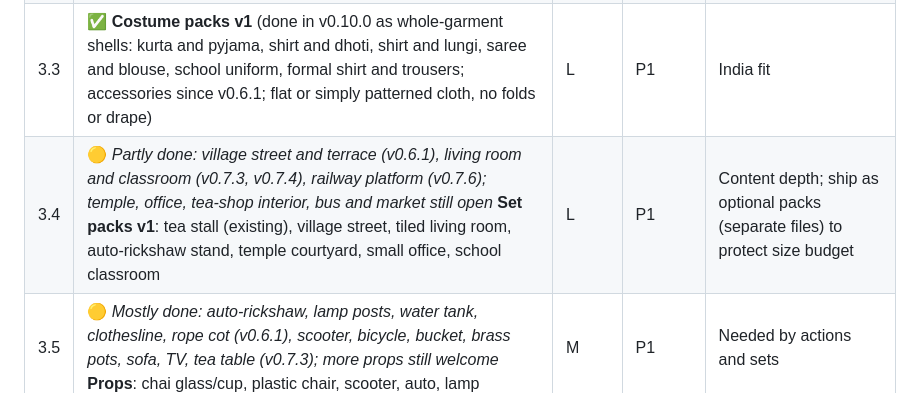
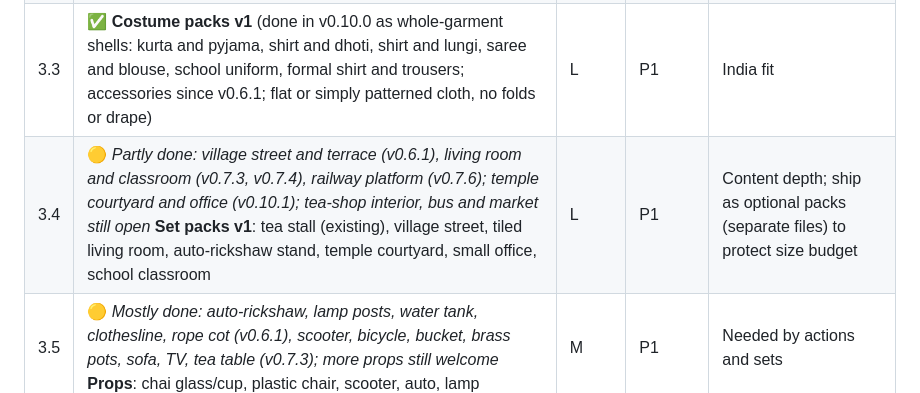
Before and after one commit to yeshwanthguru/KALKI-simulator, a Markdown page: docs/ROADMAP.md, the part around the change. GitHub-like rendering.

```diff
--- a/docs/ROADMAP.md
+++ b/docs/ROADMAP.md
@@ -60,7 +60,7 @@
 | 3.1 | ✅ **UI localisation framework** (done in v0.6.0: the page is translated from `src/i18n.js`, English kept as the source; fonts come from the system rather than being embedded) (string table, language switch, font loading for Tamil/Devanagari embedded as subsets) | M | P0 | Prerequisite; nobody benchmarked serves Indic languages; 98% of Indian internet users use Indic content ([Kantar-IAMAI via Business Today](https://www.businesstoday.in/amp/technology/news/story/indias-internet-revolution-key-insights-from-kantar-and-iamai-report-461043-2025-01-16)) |
 | 3.2 | ✅ **Tamil + Hindi UI** (done in v0.6.0, awaiting native-speaker review; other languages can be added as rows in `src/i18n.js`) (then Telugu/Malayalam/Kannada/Bengali/Marathi via community contributions) | M | P0 | Table stakes for stated audience; community-translatable |
 | 3.3 | ✅ **Costume packs v1** (done in v0.10.0 as whole-garment shells: kurta and pyjama, shirt and dhoti, shirt and lungi, saree and blouse, school uniform, formal shirt and trousers; accessories since v0.6.1; flat or simply patterned cloth, no folds or drape) | L | P1 | India fit |
-| 3.4 | 🟡 *Partly done: village street and terrace (v0.6.1), living room and classroom (v0.7.3, v0.7.4), railway platform (v0.7.6); temple, office, tea-shop interior, bus and market still open* **Set packs v1**: tea stall (existing), village street, tiled living room, auto-rickshaw stand, temple courtyard, small office, school classroom | L | P1 | Content depth; ship as optional packs (separate files) to protect size budget |
+| 3.4 | 🟡 *Partly done: village street and terrace (v0.6.1), living room and classroom (v0.7.3, v0.7.4), railway platform (v0.7.6); temple courtyard and office (v0.10.1); tea-shop interior, bus and market still open* **Set packs v1**: tea stall (existing), village street, tiled living room, auto-rickshaw stand, temple courtyard, small office, school classroom | L | P1 | Content depth; ship as optional packs (separate files) to protect size budget |
 | 3.5 | 🟡 *Mostly done: auto-rickshaw, lamp posts, water tank, clothesline, rope cot (v0.6.1), scooter, bicycle, bucket, brass pots, sofa, TV, tea table (v0.7.3); more props still welcome* **Props**: chai glass/cup, plastic chair, scooter, auto, lamp | M | P1 | Needed by actions and sets |
 | 3.6 | ✅ **Time-of-day lighting presets** (done in v0.6.0: dawn, noon, dusk) (dawn, noon, golden hour, dusk, night with street lights) | S-M | P1 | Cheap, high visual payoff, extends existing looks |
 
```
Also changed, not shown: README.md (+11 -5 lines), docs/images/set-office.jpg (added), docs/images/set-temple.jpg (added), 14 other files.
